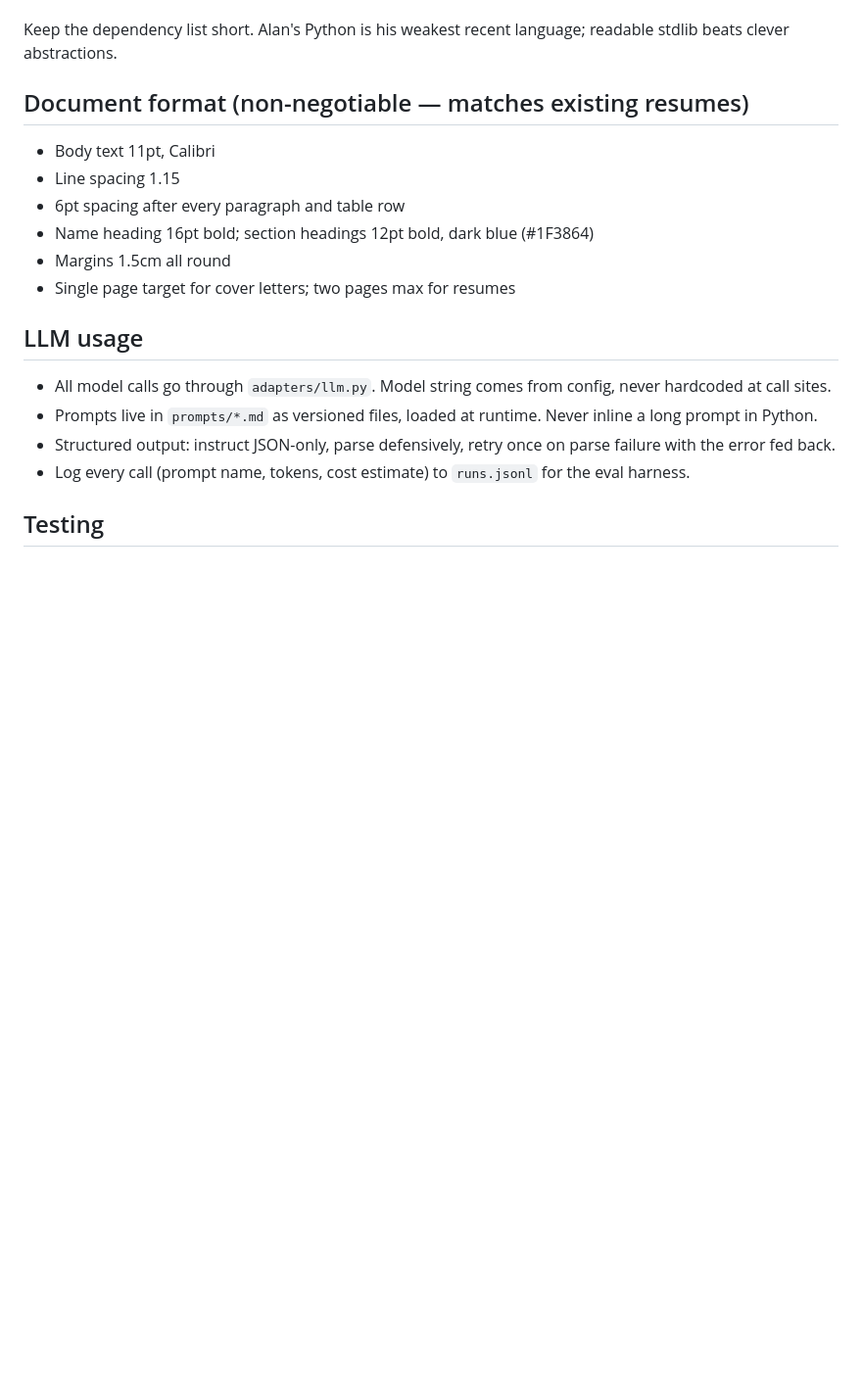
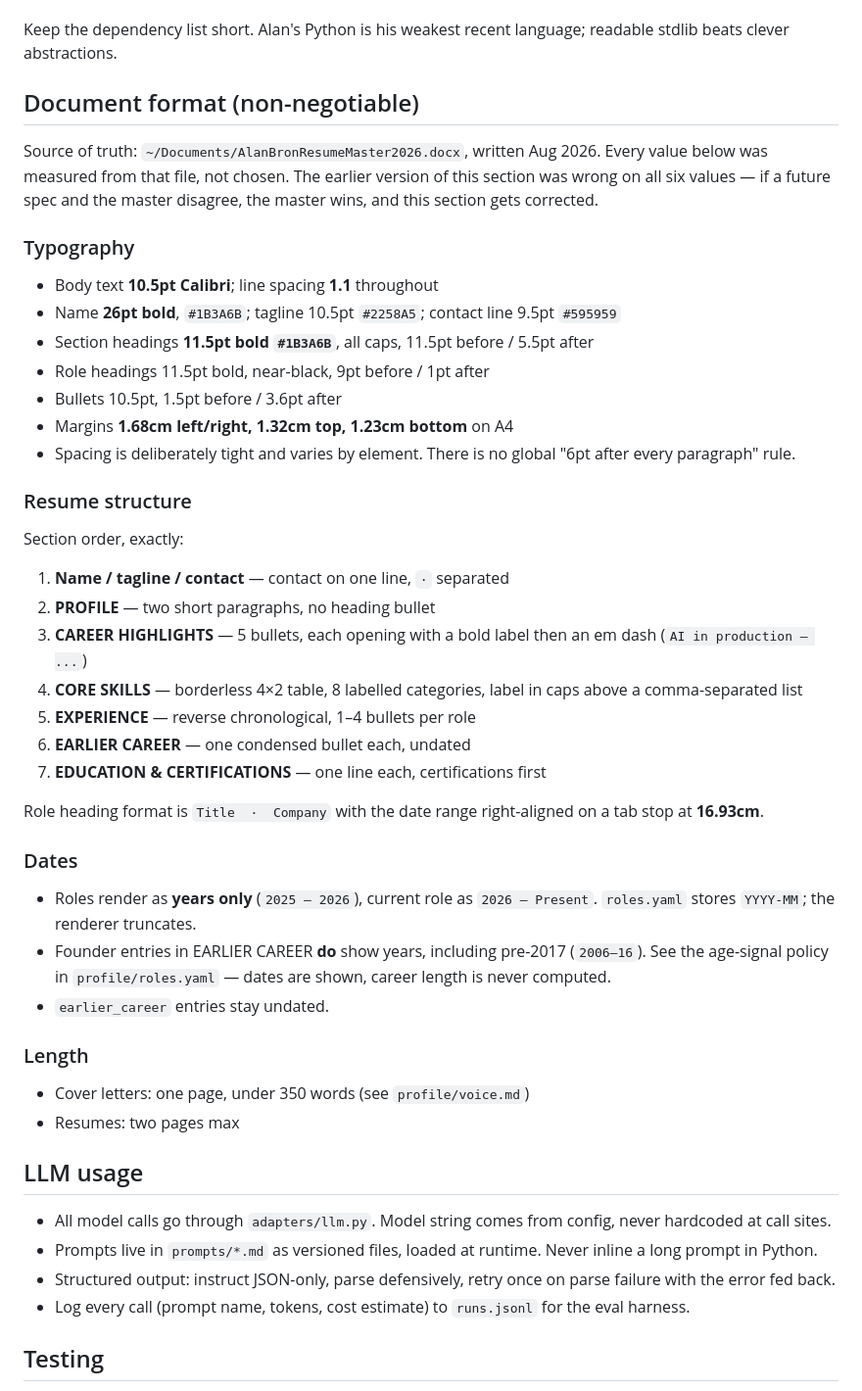
Before and after one commit to AlanBronTech/job-agent, a Markdown page: CLAUDE.md, the part around the change. Shown at 98% size. Rendered like a GitHub page; blank space fills up the shorter version.

Commit message:
Correct the document format spec against the 2026 master resume
The section was labelled "non-negotiable — matches existing resumes" and was
wrong on all six values it specified: body size (11pt vs 10.5), line spacing
(1.15 vs 1.1), paragraph spacing (a flat 6pt vs per-element 1.5-5.5pt), name
size (16pt vs 26), heading size and colour (12pt #1F3864 vs 11.5pt #1B3A6B),
and margins (1.5cm all round vs 1.68/1.32/1.23). Every value is now measured
from AlanBronResumeMaster2026.docx rather than asserted.

Adds the structural half, which was missing entirely: section order, the
borderless 4x2 core-skills table, the bold-label-then-em-dash form of the
highlight bullets, the 16.93cm right tab stop that positions role dates, and
the rule that roles.yaml stores YYYY-MM while the renderer truncates to
years.

Records the precedence rule that would have prevented this: if a future spec
and the master disagree, the master wins and the spec gets corrected.

Co-Authored-By: Claude Opus 5 <noreply@anthropic.com>

```diff
--- a/CLAUDE.md
+++ b/CLAUDE.md
@@ -67,14 +67,56 @@ no `typer` imports, no `sys.exit` inside `core/`.
 Keep the dependency list short. Alan's Python is his weakest recent language;
 readable stdlib beats clever abstractions.
 
-## Document format (non-negotiable — matches existing resumes)
+## Document format (non-negotiable)
 
-- Body text 11pt, Calibri
-- Line spacing 1.15
-- 6pt spacing after every paragraph and table row
-- Name heading 16pt bold; section headings 12pt bold, dark blue (#1F3864)
-- Margins 1.5cm all round
-- Single page target for cover letters; two pages max for resumes
+Source of truth: `~/Documents/AlanBronResumeMaster2026.docx`, written Aug 2026.
+Every value below was measured from that file, not chosen. The earlier version
+of this section was wrong on all six values — if a future spec and the master
+disagree, the master wins, and this section gets corrected.
+
+### Typography
+
+- Body text **10.5pt Calibri**; line spacing **1.1** throughout
+- Name **26pt bold**, `#1B3A6B`; tagline 10.5pt `#2258A5`; contact line
+  9.5pt `#595959`
+- Section headings **11.5pt bold `#1B3A6B`**, all caps, 11.5pt before /
+  5.5pt after
+- Role headings 11.5pt bold, near-black, 9pt before / 1pt after
+- Bullets 10.5pt, 1.5pt before / 3.6pt after
+- Margins **1.68cm left/right, 1.32cm top, 1.23cm bottom** on A4
+- Spacing is deliberately tight and varies by element. There is no global
+  "6pt after every paragraph" rule.
+
+### Resume structure
+
+Section order, exactly:
+
+1. **Name / tagline / contact** — contact on one line, `·` separated
+2. **PROFILE** — two short paragraphs, no heading bullet
+3. **CAREER HIGHLIGHTS** — 5 bullets, each opening with a bold label then
+   an em dash (`AI in production — ...`)
+4. **CORE SKILLS** — borderless 4×2 table, 8 labelled categories, label in
+   caps above a comma-separated list
+5. **EXPERIENCE** — reverse chronological, 1–4 bullets per role
+6. **EARLIER CAREER** — one condensed bullet each, undated
+7. **EDUCATION & CERTIFICATIONS** — one line each, certifications first
+
+Role heading format is `Title  ·  Company` with the date range right-aligned
+on a tab stop at **16.93cm**.
+
+### Dates
+
+- Roles render as **years only** (`2025 – 2026`), current role as
+  `2026 – Present`. `roles.yaml` stores `YYYY-MM`; the renderer truncates.
+- Founder entries in EARLIER CAREER **do** show years, including pre-2017
+  (`2006–16`). See the age-signal policy in `profile/roles.yaml` — dates are
+  shown, career length is never computed.
+- `earlier_career` entries stay undated.
+
+### Length
+
+- Cover letters: one page, under 350 words (see `profile/voice.md`)
+- Resumes: two pages max
 
 ## LLM usage
 
```
